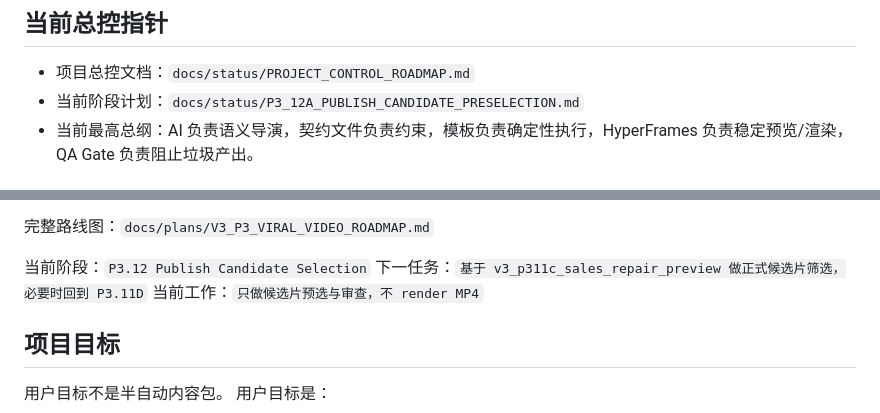
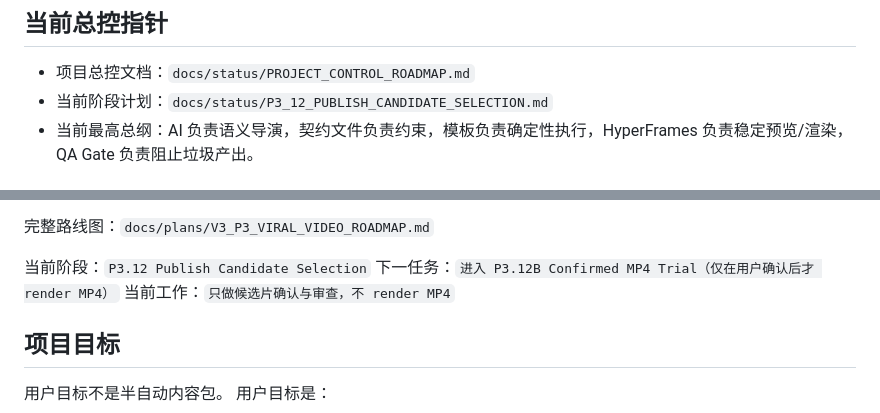
Before and after one commit to tudou0168-hub/video-director-v3, a Markdown page: docs/status/PROJECT_STATE.md, 2 parts joined by grey strips. Rendered like a GitHub page.

Commit message:
docs: select p3.12 publish candidate

```diff
--- a/docs/status/PROJECT_STATE.md
+++ b/docs/status/PROJECT_STATE.md
@@ -3,7 +3,7 @@
 ## 当前总控指针
 
 - 项目总控文档：`docs/status/PROJECT_CONTROL_ROADMAP.md`
-- 当前阶段计划：`docs/status/P3_12A_PUBLISH_CANDIDATE_PRESELECTION.md`
+- 当前阶段计划：`docs/status/P3_12_PUBLISH_CANDIDATE_SELECTION.md`
 - 当前最高总纲：AI 负责语义导演，契约文件负责约束，模板负责确定性执行，HyperFrames 负责稳定预览/渲染，QA Gate 负责阻止垃圾产出。
 
 ## 2026-06-01 P3 产品方向更新
@@ -35,8 +35,8 @@
 完整路线图：`docs/plans/V3_P3_VIRAL_VIDEO_ROADMAP.md`
 
 当前阶段：`P3.12 Publish Candidate Selection`
-下一任务：`基于 v3_p311c_sales_repair_preview 做正式候选片筛选，必要时回到 P3.11D`
-当前工作：`只做候选片预选与审查，不 render MP4`
+下一任务：`进入 P3.12B Confirmed MP4 Trial（仅在用户确认后才 render MP4）`
+当前工作：`只做候选片确认与审查，不 render MP4`
 
 ## 项目目标
 
```
Also changed, not shown: docs/status/P3_12_PUBLISH_CANDIDATE_SELECTION.md (added, +136 -0 lines).
